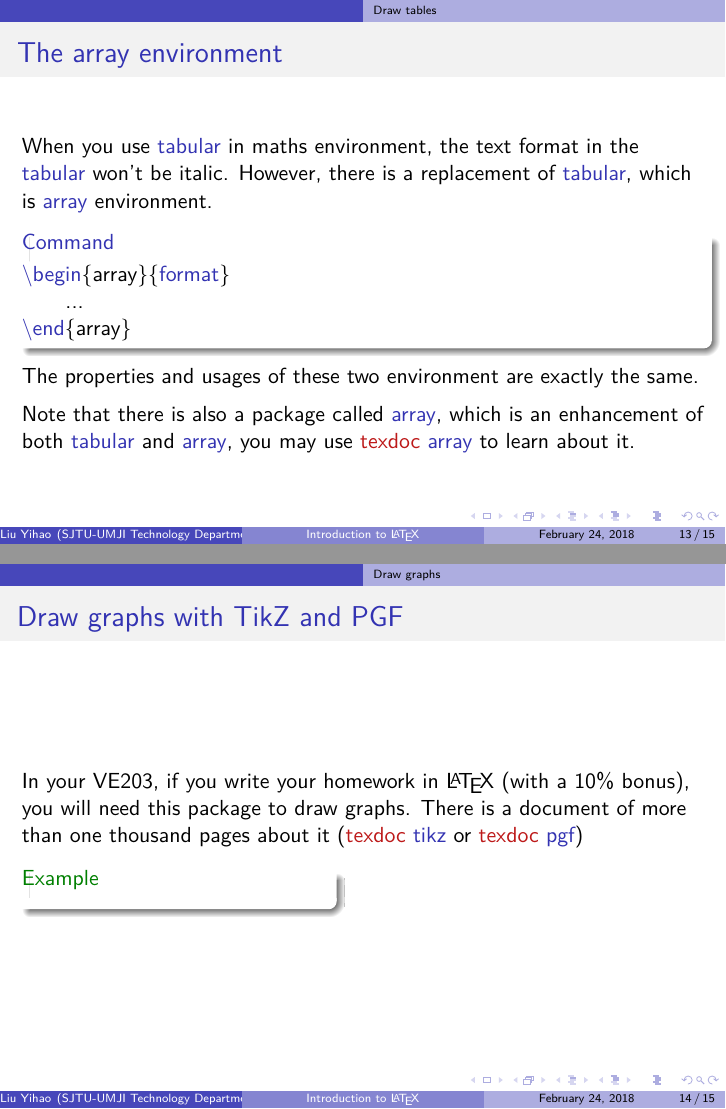
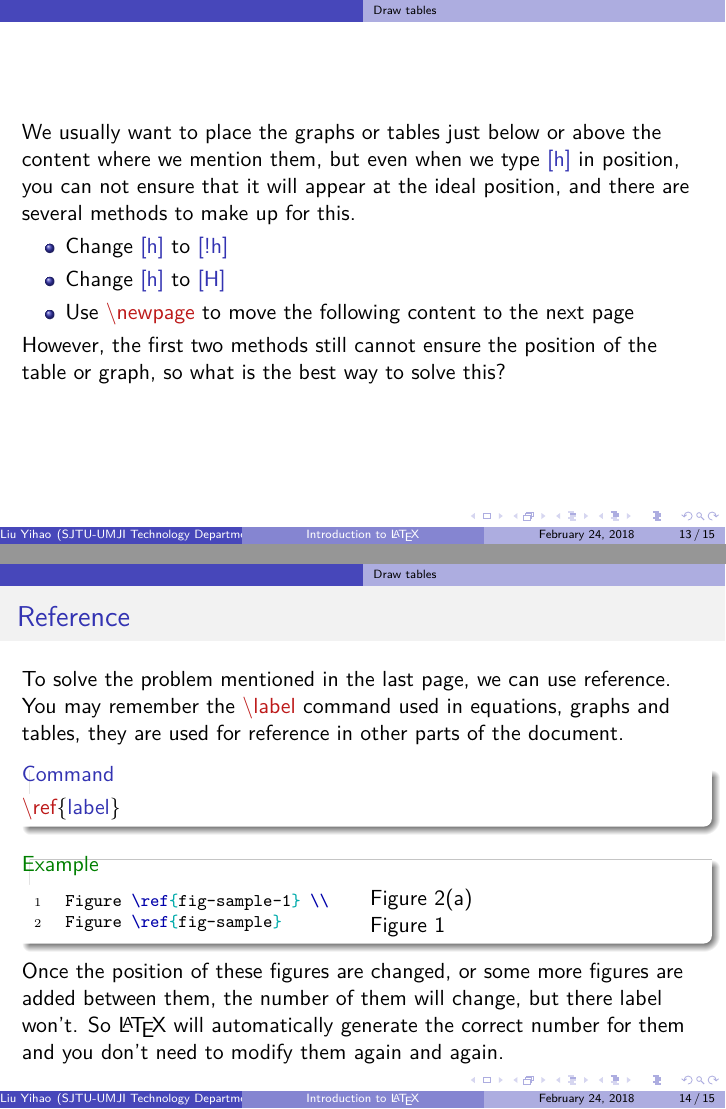
Before and after one commit to SJTU-UMJI-Tech/LaTeX, LaTeX slides (lecture/c4/c4_graphic_table.tex, which reads lecture/c4/c4.tex): pages 13 and 14 of 15, joined at a grey line. Compiled offline with XeLaTeX.

Commit message:
change_in_c3andc4

```diff
--- a/lecture/c4/c4.tex
+++ b/lecture/c4/c4.tex
@@ -298,6 +302,38 @@
 \end{frame}
 
 \begin{frame}
+	We usually want to place the graphs or tables just below or above the content where we mention them, but even when we type \structure{[h]} in position, you can not ensure that it will appear at the ideal position, and there are several methods to make up for this.
+	\begin{itemize}
+		\item Change \structure{[h]} to \structure{[!h]}
+		\item Change \structure{[h]} to \structure{[H]}
+		\item Use \samplecommand{newpage} to move the following content to the next page
+	\end{itemize}
+	However, the first two methods still cannot ensure the position of the table or graph, so what is the best way to solve this?
+\end{frame}
+
+\begin{frame}[fragile]
+\frametitle{Reference}
+	To solve the problem mentioned in the last page, we can use reference.\\
+	You may remember the \samplecommand{label} command used in equations, graphs and tables, they are used for reference in other parts of the document.
+	\begin{command}
+		\samplecommand{ref}\{\structure{label}\}
+	\end{command}
+	\begin{example}
+	\begin{minipage}{0.5\linewidth}
+		\begin{minted}{latex}
+Figure \ref{fig-sample-1} \\
+Figure \ref{fig-sample}
+		\end{minted}
+	\end{minipage}
+	\begin{minipage}{0.4\linewidth}
+		Figure \ref{fig-sample-1} \\
+		Figure \ref{fig-sample}
+	\end{minipage}
+	\end{example}
+	Once the position of these figures are changed, or some more figures are added between them, the number of them will change, but there label won't. So \LaTeX\ will automatically generate the correct number for them and you don't need to modify them again and again.
+\end{frame}
+
+\begin{frame}
 	\frametitle{The array environment}
 	When you use \structure{tabular} in maths environment, the text format in the \structure{tabular} won't be italic. However, there is a replacement of \structure{tabular}, which is \structure{array} environment.
 	\begin{command}
@@ -309,21 +345,3 @@
 	Note that there is also a package called \structure{array}, which is an enhancement of both \structure{tabular} and \structure{array}, you may use \alert{texdoc} \structure{array} to learn about it.
 
 \end{frame}
-
-\subsection{Draw graphs}
-
-\begin{frame}
-	\frametitle{Draw graphs with TikZ and PGF}
-	In your VE203, if you write your homework in \LaTeX\ (with a 10\% bonus), you will need this package to draw graphs. There is a document of more than one thousand pages about it (\alert{texdoc} \structure{tikz} or \alert{texdoc} \structure{pgf})\\
-	\begin{minipage}{0.45\linewidth}
-		\begin{example}
-			\centering
-%			\input{tikz/relation}
-		\end{example}
-	\end{minipage}
-	\hfill
-	\begin{minipage}{0.5\linewidth}
-%		\samplecommand{usepackage}\{tikz\}\\
-%		\lstinputlisting{tikz/relation.tex}
-	\end{minipage}
-\end{frame}
```
Also changed, not shown: lecture/c3/c3.tex (+39 -0 lines), lecture/c3/c3_maths.tex (+1 -0 lines), lecture/c3/c3.pdf, lecture/c3/c3_maths.pdf, lecture/c4/c4_graphic_table.pdf, lecture/c4/c4.tex (19 more changed lines).
